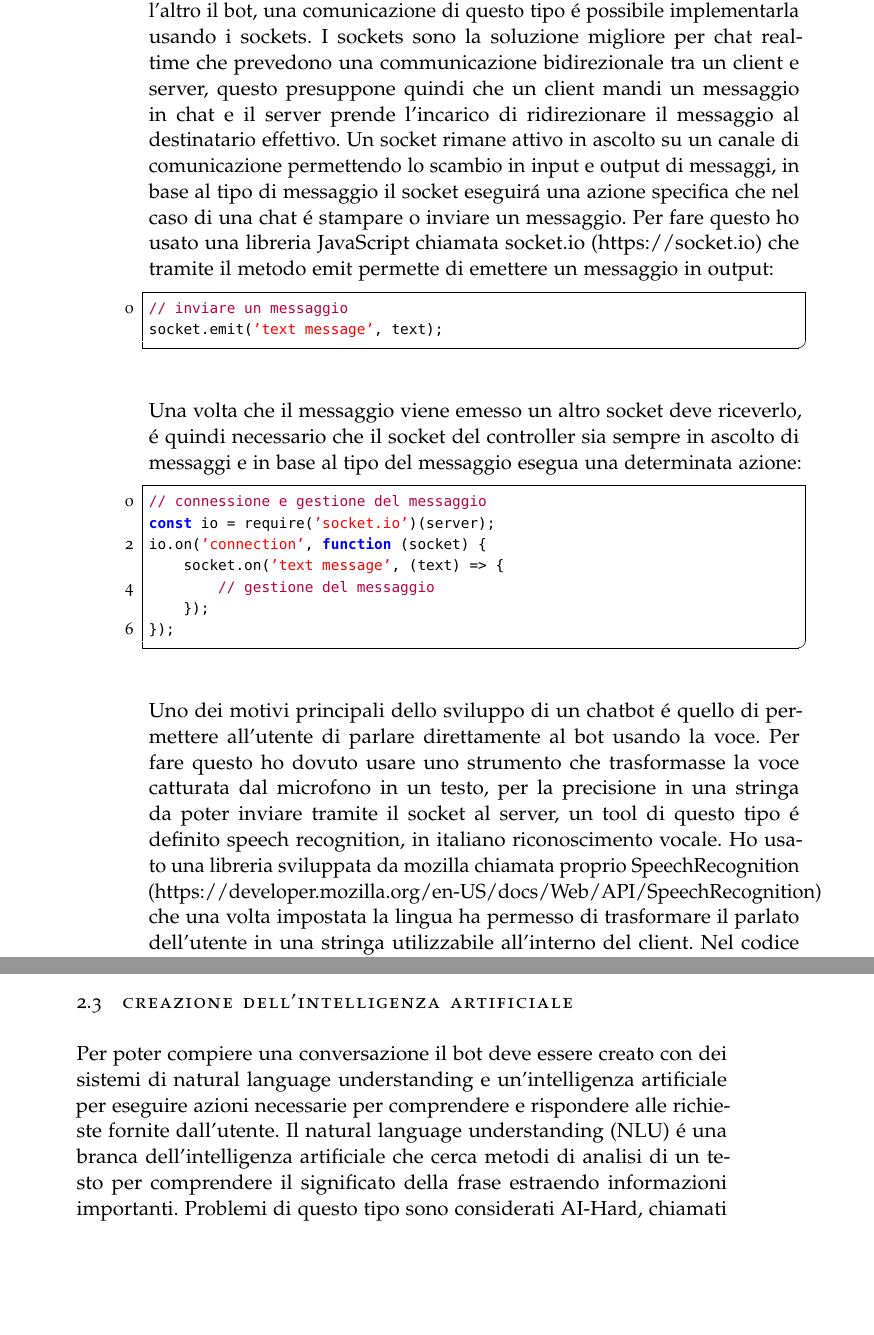
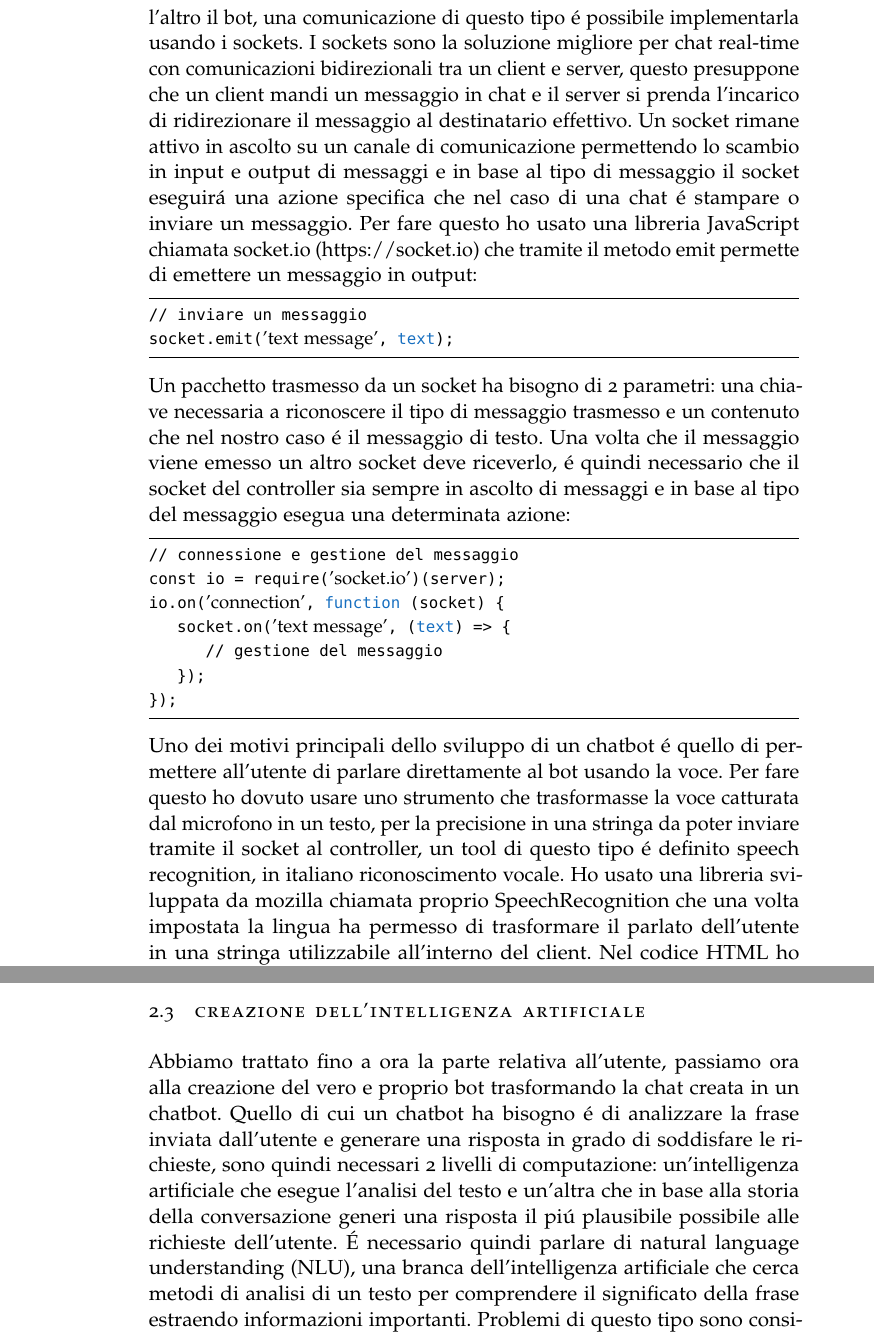
Before and after one commit to Wabri/Thesis, a LaTeX thesis (thesis.tex, which reads Chapters/pre-integration.tex): two parts of pages 13 and 16 of 25 before the commit and two parts of pages 13 and 17 of 27 after it, joined at a grey line, cut so that both start at the same text, the shorter picture padded with empty space. Compiled offline with pdfLaTeX; a missing font is replaced by an installed copy or a similar font; an older LaTeX class or package is replaced by its successor.

Commit message:
Updates from Overleaf

```diff
--- a/Chapters/pre-integration.tex
+++ b/Chapters/pre-integration.tex
@@ -59,40 +31,12 @@ Questo script esegue una lettura dell'intera pagina dove saranno presenti le dir
 
 \section{Creazione della chat stand alone}
 Apprese le conoscenze base di questi strumenti ho cominciato con la stesura di una prima versione della chat testuale stand alone in JavaScript. Una chat presuppone la comunicazione tra pi\'u di 2 soggetti, nel mio caso un soggetto \'e rappresentato da l'utente della banca che usa la chat e l'altro il bot, una comunicazione di questo tipo \'e possibile implementarla usando i sockets.
-I sockets sono la soluzione migliore per chat real-time che prevedono una communicazione bidirezionale tra un client e server, questo presuppone quindi che un client mandi un messaggio in chat e il server prende l'incarico di ridirezionare il messaggio al destinatario effettivo. Un socket rimane attivo in ascolto su un canale di comunicazione permettendo lo scambio in input e output di messaggi, in base al tipo di messaggio il socket eseguir\'a una azione specifica che nel caso di una chat \'e stampare o inviare un messaggio. Per fare questo ho usato una libreria JavaScript chiamata socket.io (https://socket.io) che tramite il metodo emit permette di emettere un messaggio in output:
-\lstdefinelanguage{JavaScript}{
-  keywords={typeof, new, true, false, catch, function, return, null, catch, switch, const, var, if, in, while, do, else, case, break},
-  keywordstyle=\color{blue}\bfseries,
-  ndkeywords={class, export, boolean, throw, implements, import, this},
-  ndkeywordstyle=\color{darkgray}\bfseries,
-  identifierstyle=\color{black},
-  sensitive=false,
-  comment=[l]{//},
-  morecomment=[s]{/*}{*/},
-  commentstyle=\color{purple}\ttfamily,
-  stringstyle=\color{red}\ttfamily,
-  morestring=[b]',
-  morestring=[b]"
-}
-\lstset{
-   language=JavaScript,
-   backgroundcolor=\color{white},
-   extendedchars=true,
-   basicstyle=\footnotesize\ttfamily,
-   showstringspaces=false,
-   showspaces=false,
-   numbers=left,
-   numberstyle=\footnotesize,
-   numbersep=9pt,
-   tabsize=2,
-   breaklines=true,
-   showtabs=false,
-   captionpos=b
-}
+I sockets sono la soluzione migliore per chat real-time con comunicazioni bidirezionali tra un client e server, questo presuppone che un client mandi un messaggio in chat e il server si prenda l'incarico di ridirezionare il messaggio al destinatario effettivo. Un socket rimane attivo in ascolto su un canale di comunicazione permettendo lo scambio in input e output di messaggi e in base al tipo di messaggio il socket eseguir\'a una azione specifica che nel caso di una chat \'e stampare o inviare un messaggio. Per fare questo ho usato una libreria JavaScript chiamata socket.io (https://socket.io) che tramite il metodo emit permette di emettere un messaggio in output:
 \begin{lstlisting}
 // inviare un messaggio
 socket.emit('text message', text);
 \end{lstlisting}
+Un pacchetto trasmesso da un socket ha bisogno di 2 parametri: una chiave necessaria a riconoscere il tipo di messaggio trasmesso e un contenuto che nel nostro caso \'e il messaggio di testo.
 Una volta che il messaggio viene emesso un altro socket deve riceverlo, \'e quindi necessario che il socket del controller sia sempre in ascolto di messaggi e in base al tipo del messaggio esegua una determinata azione:
 \begin{lstlisting}
 // connessione e gestione del messaggio
@@ -103,7 +47,11 @@ io.on('connection', function (socket) {
     });
 });
 \end{lstlisting}
-Uno dei motivi principali dello sviluppo di un chatbot \'e quello di permettere all'utente di parlare direttamente al bot usando la voce. Per fare questo ho dovuto usare uno strumento che trasformasse la voce catturata dal microfono in un testo, per la precisione in una stringa da poter inviare tramite il socket al server, un tool di questo tipo \'e definito speech recognition, in italiano riconoscimento vocale.
-Ho usato una libreria sviluppata da mozilla chiamata proprio SpeechRecognition (https://developer.mozilla.org/en-US/docs/Web/API/SpeechRecognition) che una volta impostata la lingua ha permesso di trasformare il parlato dell'utente in una stringa utilizzabile all'interno del client.
+\iffalse
+https://developer.mozilla.org/en-US/docs/Web/API/SpeechRecognition
+https://developer.mozilla.org/en-US/docs/Web/API/SpeechSynthesisUtterance
+\fi
+Uno dei motivi principali dello sviluppo di un chatbot \'e quello di permettere all'utente di parlare direttamente al bot usando la voce. Per fare questo ho dovuto usare uno strumento che trasformasse la voce catturata dal microfono in un testo, per la precisione in una stringa da poter inviare tramite il socket al controller, un tool di questo tipo \'e definito speech recognition, in italiano riconoscimento vocale.
+Ho usato una libreria sviluppata da mozilla chiamata proprio SpeechRecognition che una volta impostata la lingua ha permesso di trasformare il parlato dell'utente in una stringa utilizzabile all'interno del client.
 Nel codice HTML ho inserito semplicemente un bottone che una volta attivato il microfono abilita la funzione di speech recognition, una volta che l'utente smette di parlare verr\'a restituita la stringa risultante che verr\'a inviata tramite socket.
 \begin{lstlisting}
@@ -170,8 +125,16 @@ https://en.wikipedia.org/wiki/Human_computation
 https://en.wikipedia.org/wiki/Dialogflow
 https://dialogflow.com/
 \fi
-Per poter compiere una conversazione il bot deve essere creato con dei sistemi di natural language understanding e un'intelligenza artificiale per eseguire azioni necessarie per comprendere e rispondere alle richieste fornite dall'utente.
-Il natural language understanding (NLU) \'e una branca dell'intelligenza artificiale che cerca metodi di analisi di un testo per comprendere il significato della frase estraendo informazioni importanti. Problemi di questo tipo sono considerati AI-Hard, chiamati anche AI-Complete, cio\'e non risolvibili con un semplice algoritmo ma \'e necessaria la supervisione dell'uomo che addestra l'intelligenza a risolvere un problema specifico.
+Abbiamo trattato fino a ora la parte relativa all'utente, passiamo ora alla creazione del vero e proprio bot trasformando la chat creata in un chatbot. Quello di cui un chatbot ha bisogno \'e di analizzare la frase inviata dall'utente e generare una risposta in grado di soddisfare le richieste, sono quindi necessari 2 livelli di computazione: un'intelligenza artificiale che esegue l'analisi del testo e un'altra che in base alla storia della conversazione generi una risposta il pi\'u plausibile possibile alle richieste dell'utente.
+\iffalse
+Per utilizzare un sistema di risposte automatiche \'e necessario sfruttare un'intelligenza artificiale che eseguendo un'analisi della frase inviata dall'utente deve riuscire a determinare una risposta consona alla richiesta.
+L'automatismo della conversazione viene gestito dal bot che per mezzo di un'architettura formata da 2 diverse intelligenze artificiali riesce a generare delle risposte e delle azioni
+L'automatismo di risposta della chat viene gestito da un'intelligenza artificiale che sfruttando le metodologie del natural language understanding genera
+Per permettere la conversazione tra l'essere umano e il bot \'e necessario modellare quest'ultimo con le metodologie proprie del nlu
+La funzione di risposta automatica viene gestita da un'intelligenza artificiale
+Per poter conversare il bot deve essere creato con dei sistemi di natural language understanding e un'intelligenza artificiale per eseguire azioni necessarie per comprendere e rispondere alle richieste fornite dall'utente. (dio la bruttezza dei questa frase)
+\fi
+\'E necessario quindi parlare di natural language understanding (NLU), una branca dell'intelligenza artificiale che cerca metodi di analisi di un testo per comprendere il significato della frase estraendo informazioni importanti. Problemi di questo tipo sono considerati AI-Hard, chiamati anche AI-Complete, cio\'e non risolvibili con un semplice algoritmo ma \'e necessaria la supervisione dell'uomo che addestra l'intelligenza a risolvere un problema specifico.
 Data la complessit\'a di questo compito ho ricercato uno strumento che eseguisse la funzione di NLU e quello che mi \'e sembrato pi\'u vicino alle mie necessit\'a era lo strumento chiamato Dialogflow che forniva tutti gli strumenti necessari per quello che il bot avrebbe dovuto fare.
 Dialogflow \'e un tool sviluppato da google per la creazione di conversazioni utente macchina in linguaggio naturale che permette di sfruttare una tecnologia di questo tipo in qualsiasi contesto necessario, un punto di forza di questo strumento \'e l'interfaccia web molto semplificata per utenti anche alle prime armi.
 Per creare un'intelligenza artificiale di questo tipo \'e importante creare un dataset con degli esempi chiari di frasi specificando tutti gli elementi necessari, per il natural language understanding ci\'o di cui si ha bisogno \'e definire per ogni esempio: l'intento della frase e se ci sono delle entit\'a estraibili utili per creare una risposta.
```
Also changed, not shown: img/esempionlu.png (deleted), img/frontend.jpg (added), img/rasa_nlucore.jpg (deleted), img/rasa_stack.png (deleted), img/rasa_working.png (deleted), img/rasainout.png (deleted), Chapters/pre-integration.tex (51 more changed lines).
